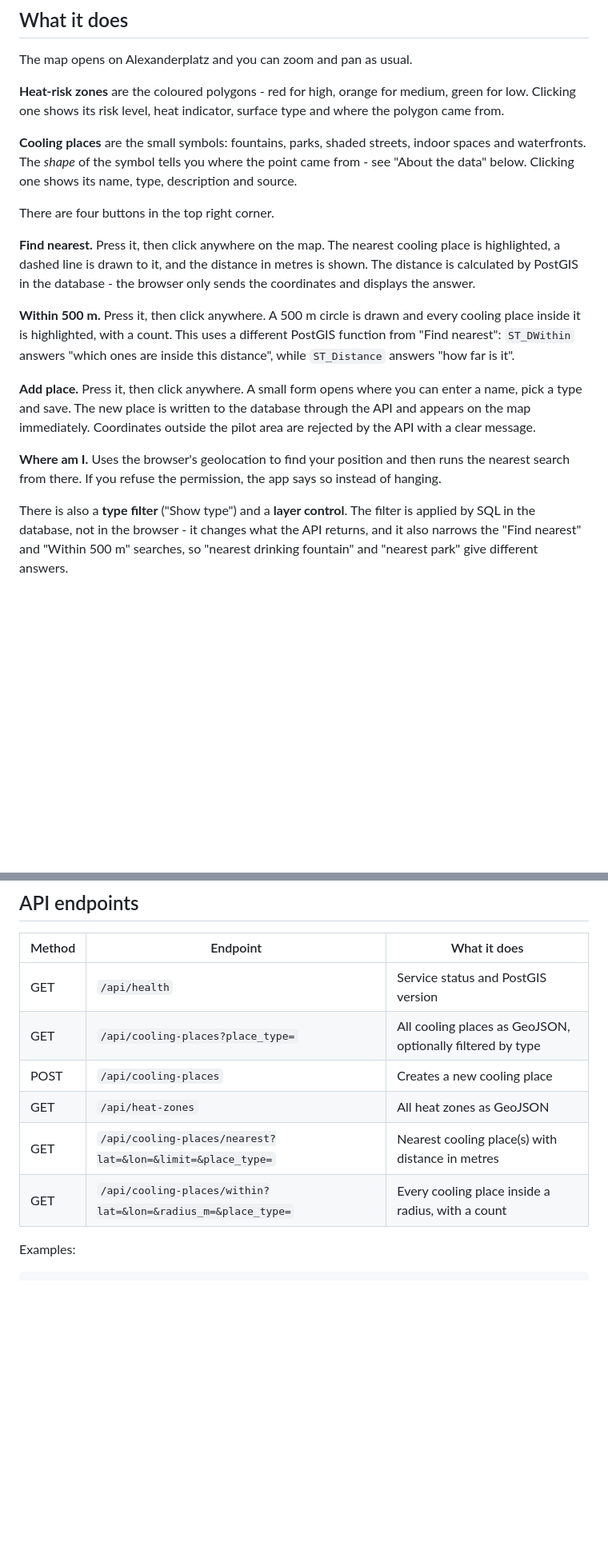
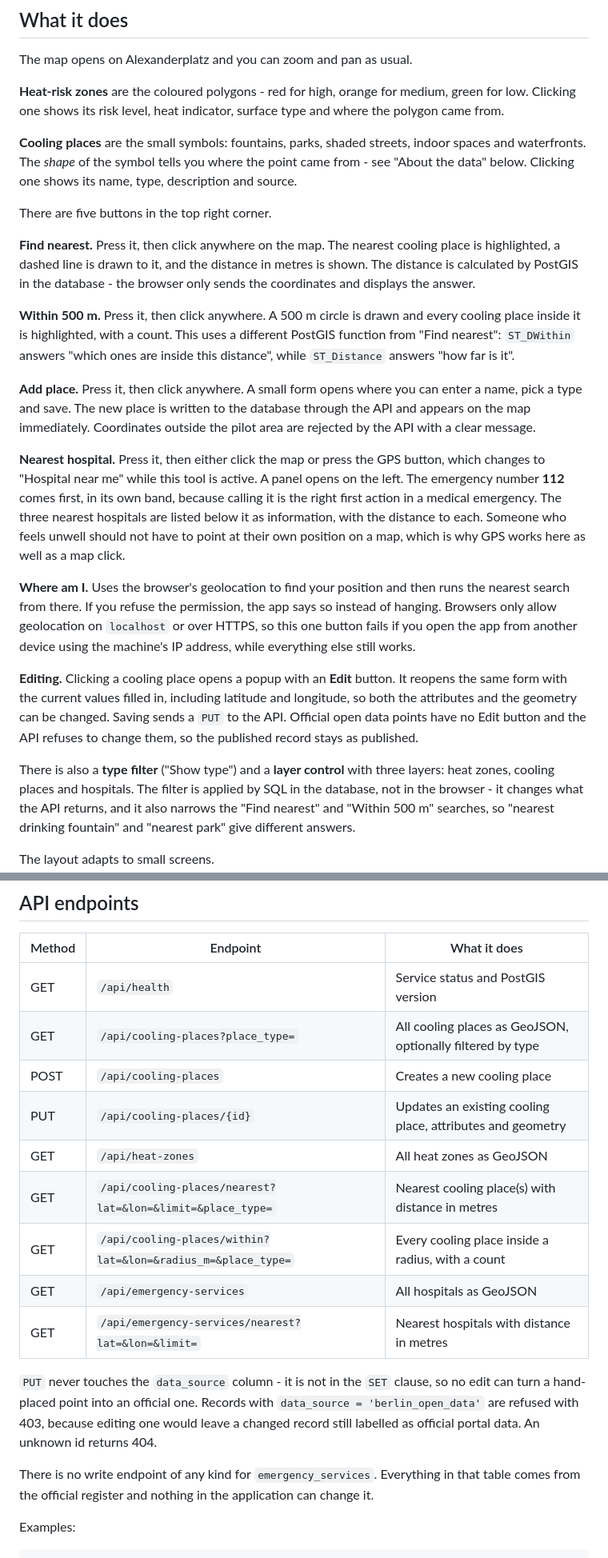
Before and after one commit to Rifat-TUB/heatsafe-berlin, a Markdown page: README.md, 2 parts joined by grey strips. Shown at 80% size. GitHub-like rendering; blank space fills up the shorter version.

```diff
--- a/README.md
+++ b/README.md
@@ -39,7 +39,7 @@ indoor spaces and waterfronts. The *shape* of the symbol tells you where the
 point came from - see "About the data" below. Clicking one shows its name,
 type, description and source.
 
-There are four buttons in the top right corner.
+There are five buttons in the top right corner.
 
 **Find nearest.** Press it, then click anywhere on the map. The nearest
 cooling place is highlighted, a dashed line is drawn to it, and the distance
@@ -56,11 +56,29 @@ enter a name, pick a type and save. The new place is written to the database
 through the API and appears on the map immediately. Coordinates outside the
 pilot area are rejected by the API with a clear message.
 
+**Nearest hospital.** Press it, then either click the map or press the GPS
+button, which changes to "Hospital near me" while this tool is active. A panel
+opens on the left. The emergency number **112** comes first, in its own band,
+because calling it is the right first action in a medical emergency. The three
+nearest hospitals are listed below it as information, with the distance to
+each. Someone who feels unwell should not have to point at their own position
+on a map, which is why GPS works here as well as a map click.
+
 **Where am I.** Uses the browser's geolocation to find your position and then
 runs the nearest search from there. If you refuse the permission, the app says
-so instead of hanging.
+so instead of hanging. Browsers only allow geolocation on `localhost` or over
+HTTPS, so this one button fails if you open the app from another device using
+the machine's IP address, while everything else still works.
 
-There is also a **type filter** ("Show type") and a **layer control**. The
+**Editing.** Clicking a cooling place opens a popup with an **Edit** button.
+It reopens the same form with the current values filled in, including
+latitude and longitude, so both the attributes and the geometry can be
+changed. Saving sends a `PUT` to the API. Official open data points have no
+Edit button and the API refuses to change them, so the published record stays
+as published.
+
+There is also a **type filter** ("Show type") and a **layer control** with
+three layers: heat zones, cooling places and hospitals. The
 filter is applied by SQL in the database, not in the browser - it changes what
 the API returns, and it also narrows the "Find nearest" and "Within 500 m"
 searches, so "nearest drinking fountain" and "nearest park" give different
@@ -94,9 +112,22 @@ database container starts, from `database/01_init.sql`.
 | GET | `/api/health` | Service status and PostGIS version |
 | GET | `/api/cooling-places?place_type=` | All cooling places as GeoJSON, optionally filtered by type |
 | POST | `/api/cooling-places` | Creates a new cooling place |
+| PUT | `/api/cooling-places/{id}` | Updates an existing cooling place, attributes and geometry |
 | GET | `/api/heat-zones` | All heat zones as GeoJSON |
 | GET | `/api/cooling-places/nearest?lat=&lon=&limit=&place_type=` | Nearest cooling place(s) with distance in metres |
 | GET | `/api/cooling-places/within?lat=&lon=&radius_m=&place_type=` | Every cooling place inside a radius, with a count |
+| GET | `/api/emergency-services` | All hospitals as GeoJSON |
+| GET | `/api/emergency-services/nearest?lat=&lon=&limit=` | Nearest hospitals with distance in metres |
+
+`PUT` never touches the `data_source` column - it is not in the `SET` clause,
+so no edit can turn a hand-placed point into an official one. Records with
+`data_source = 'berlin_open_data'` are refused with 403, because editing one
+would leave a changed record still labelled as official portal data. An
+unknown id returns 404.
+
+There is no write endpoint of any kind for `emergency_services`. Everything in
+that table comes from the official register and nothing in the application can
+change it.
 
 Examples:
 
```
Also changed, not shown: other parts of README.md (+49 -18 lines).
